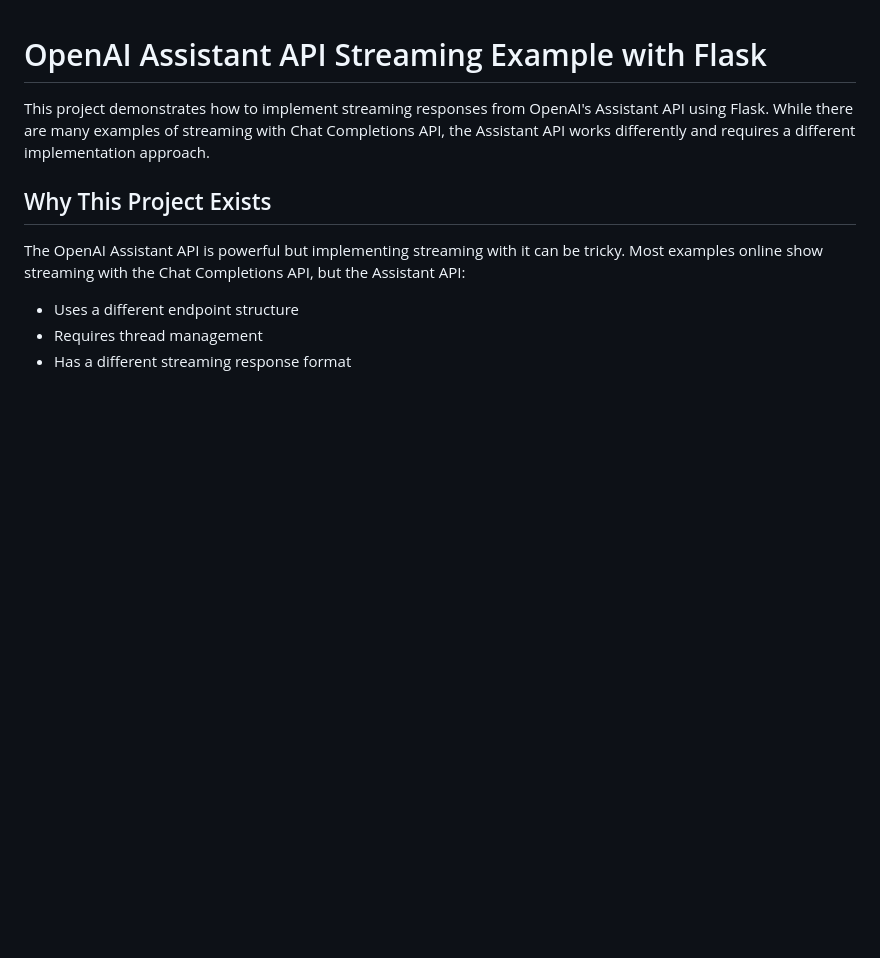
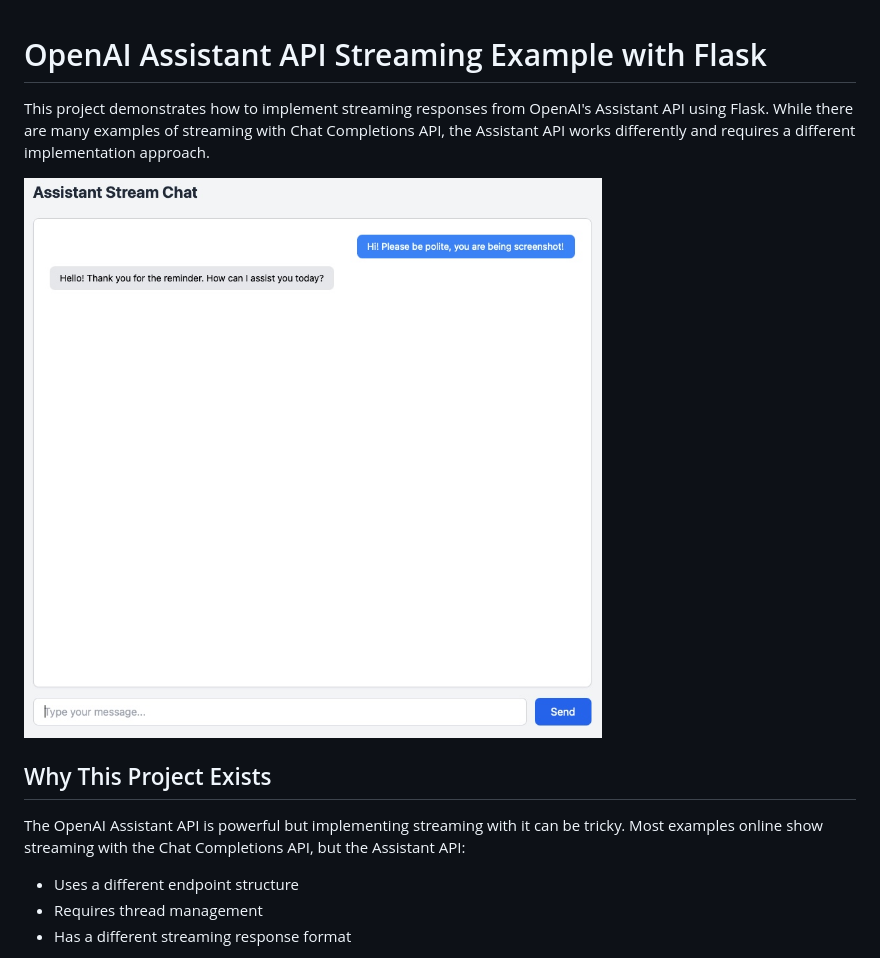
Before and after one commit to trotor/openai-assistant-streaming-flask-example, a Markdown page: README.md, the part around the change. GitHub-like rendering; pictures changed too: assets/screenshot1.jpeg (added); blank space fills up the shorter version.

Commit message:
Update README with screenshot and modify requirements: added jiter, updated openai and typing_extensions versions

```diff
--- a/README.md
+++ b/README.md
@@ -1,6 +1,8 @@
 # OpenAI Assistant API Streaming Example with Flask
 
 This project demonstrates how to implement streaming responses from OpenAI's Assistant API using Flask. While there are many examples of streaming with Chat Completions API, the Assistant API works differently and requires a different implementation approach.
+
+![Screenshot of the chat interface](assets/screenshot1.jpeg)
 
 ## Why This Project Exists
 
```
Also changed, not shown: 2 other files.
